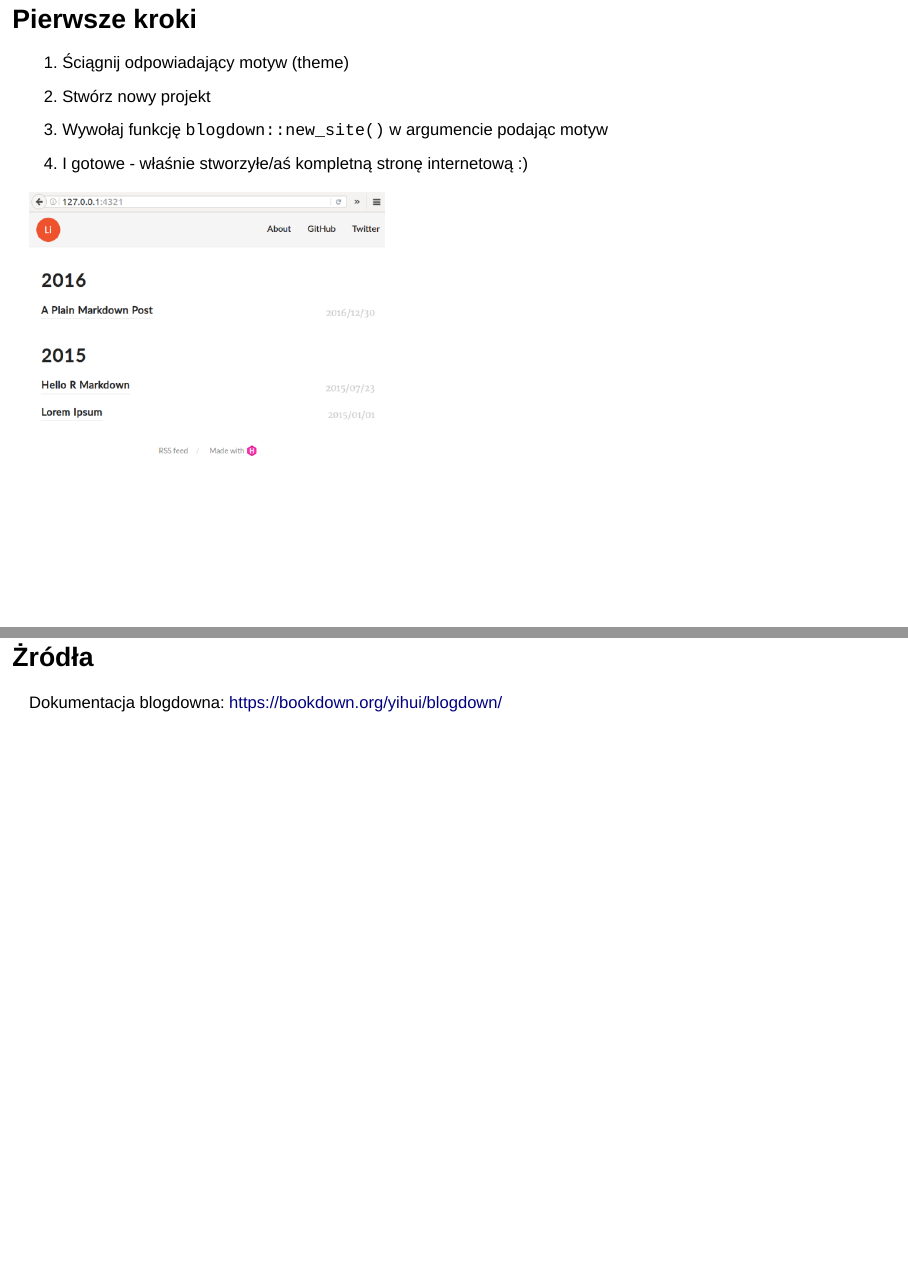
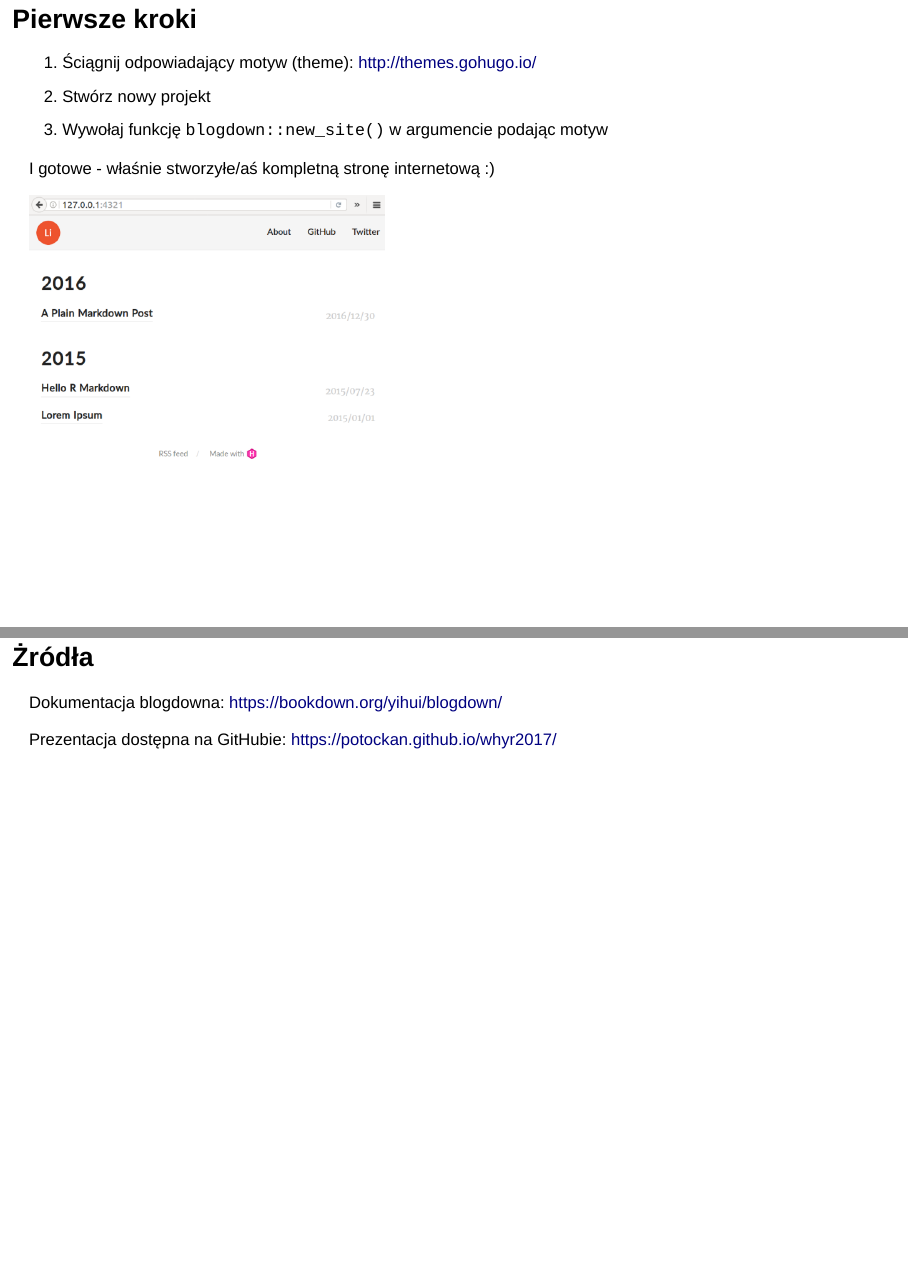
Before and after one commit to potockan/whyr2017, an R Markdown document (index.Rmd): pages 8 and 23 of 23, joined at a grey line. Rendered offline with R 4.5, knitr and Pandoc, with nearby package versions; drawn as Slidy slides in place of the format the file asks for.

Commit message:
poprawki

```diff
--- a/index.Rmd
+++ b/index.Rmd
@@ -69,10 +69,11 @@ blogdown::install_hugo()
 
 ## Pierwsze kroki
 
-1. Ściągnij odpowiadający motyw (theme)
+1. Ściągnij odpowiadający motyw (theme): http://themes.gohugo.io/
 1. Stwórz nowy projekt
 2. Wywołaj funkcję `blogdown::new_site()` w argumencie podając motyw
-3. I gotowe - właśnie stworzyłe/aś kompletną stronę internetową :)
+
+I gotowe - właśnie stworzyłe/aś kompletną stronę internetową :)
 
 ![](img/s007_new_site.png)
 
@@ -217,3 +218,5 @@ Każdy post zaczyna się od specyfikacji w YAMLu.
 ## Żródła
 
 Dokumentacja blogdowna: https://bookdown.org/yihui/blogdown/
+
+Prezentacja dostępna na GitHubie: https://potockan.github.io/whyr2017/
```
Also changed, not shown: index.html, index.Rmd (2 more changed lines), 1 other file.
